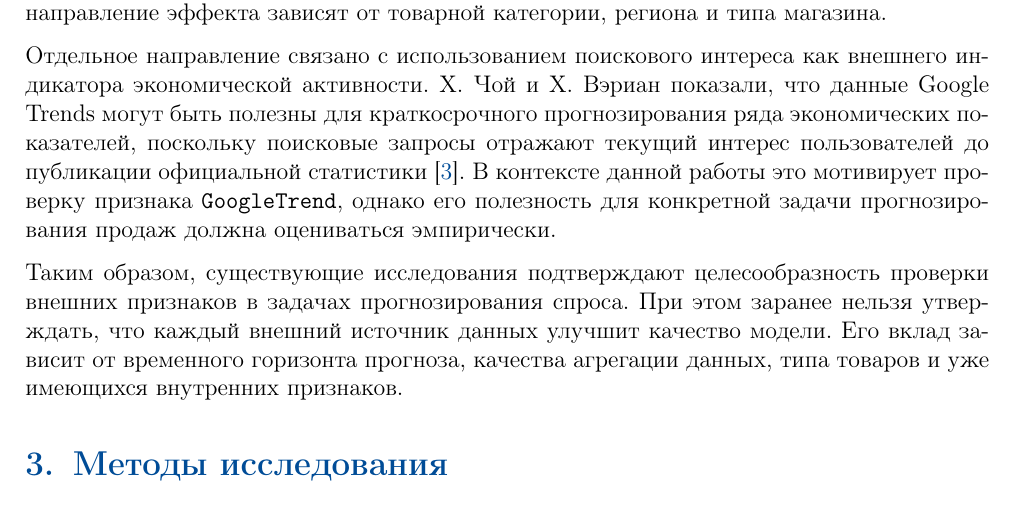
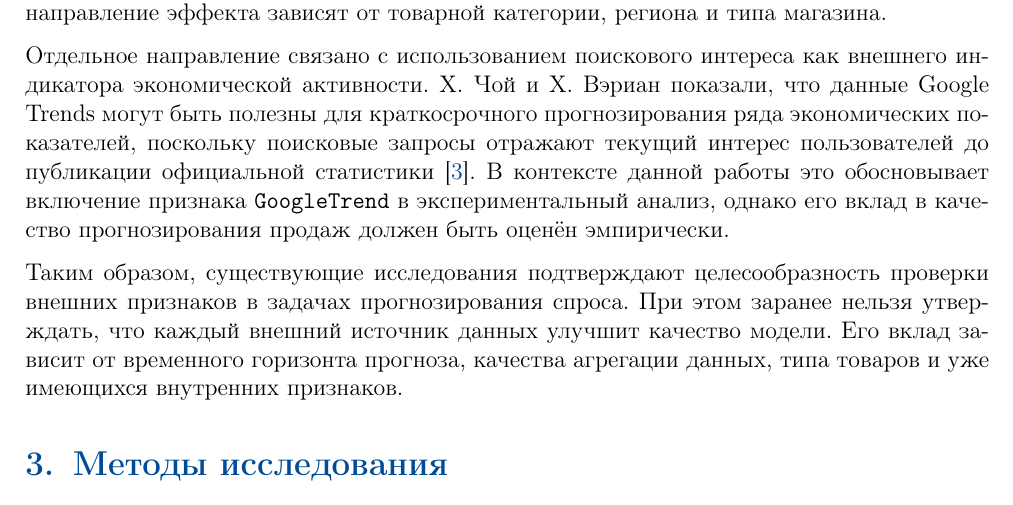
Before and after one commit to alwaysnervous/rossman, a LaTeX document (main.tex): part of page 4 of 25, cut so that both start at the same text. Compiled offline with pdfLaTeX.

Commit message:
Refine Google Trends wording

```diff
--- a/main.tex
+++ b/main.tex
@@ -296,7 +296,7 @@
 
 Связь погодных условий с продажами также рассматривается в прикладных исследованиях розничной торговли. Например, Н.~Роуз и Л.~Долега анализируют связь между погодными условиями и ежедневными продажами крупного ритейлера, используя, в том числе, методы случайного леса \cite{rose2022weather}. Такие исследования показывают, что погодные признаки потенциально могут быть полезны для прогнозирования спроса, однако величина и направление эффекта зависят от товарной категории, региона и типа магазина.
 
-Отдельное направление связано с использованием поискового интереса как внешнего индикатора экономической активности. Х.~Чой и Х.~Вэриан показали, что данные Google Trends могут быть полезны для краткосрочного прогнозирования ряда экономических показателей, поскольку поисковые запросы отражают текущий интерес пользователей до публикации официальной статистики \cite{choi2012predicting}. В контексте данной работы это мотивирует проверку признака \texttt{GoogleTrend}, однако его полезность для конкретной задачи прогнозирования продаж должна оцениваться эмпирически.
+Отдельное направление связано с использованием поискового интереса как внешнего индикатора экономической активности. Х.~Чой и Х.~Вэриан показали, что данные Google Trends могут быть полезны для краткосрочного прогнозирования ряда экономических показателей, поскольку поисковые запросы отражают текущий интерес пользователей до публикации официальной статистики \cite{choi2012predicting}. В контексте данной работы это обосновывает включение признака \texttt{GoogleTrend} в экспериментальный анализ, однако его вклад в качество прогнозирования продаж должен быть оценён эмпирически.
 
 Таким образом, существующие исследования подтверждают целесообразность проверки внешних признаков в задачах прогнозирования спроса. При этом заранее нельзя утверждать, что каждый внешний источник данных улучшит качество модели. Его вклад зависит от временного горизонта прогноза, качества агрегации данных, типа товаров и уже имеющихся внутренних признаков.
 
```
Also changed, not shown: main.pdf.
